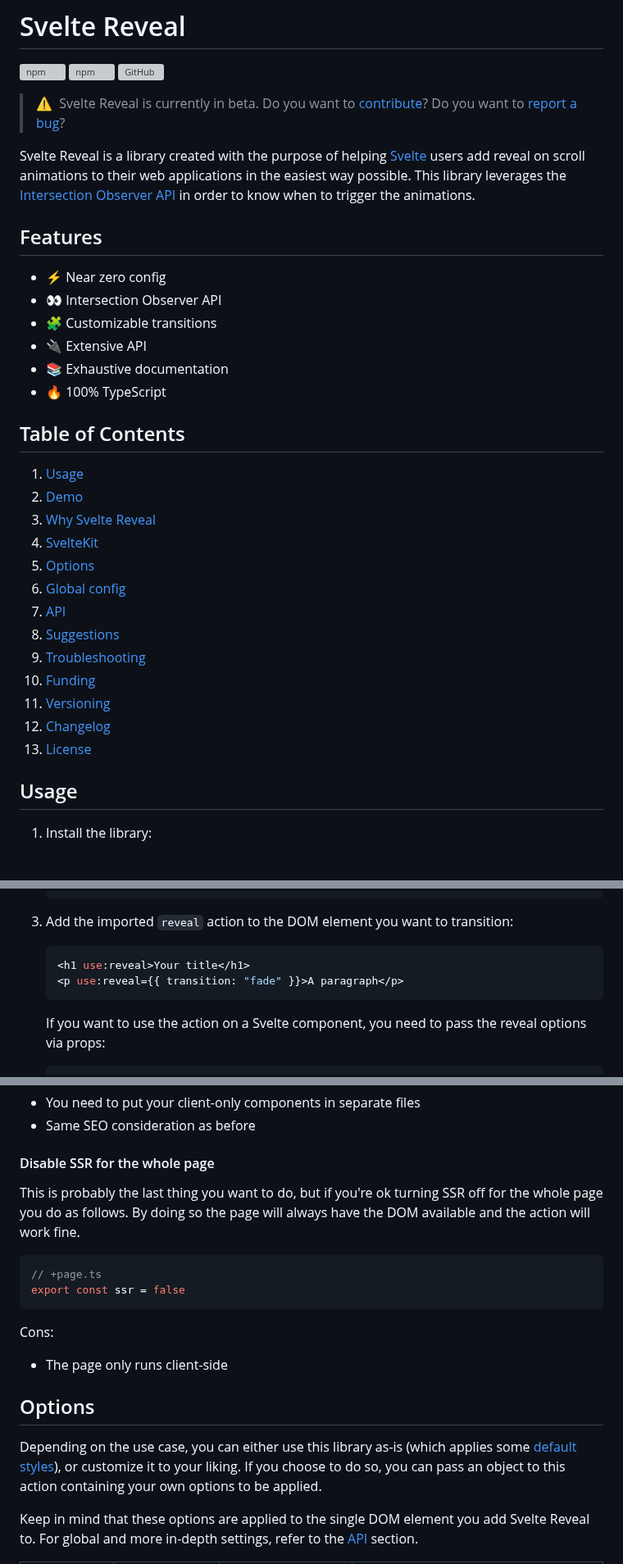
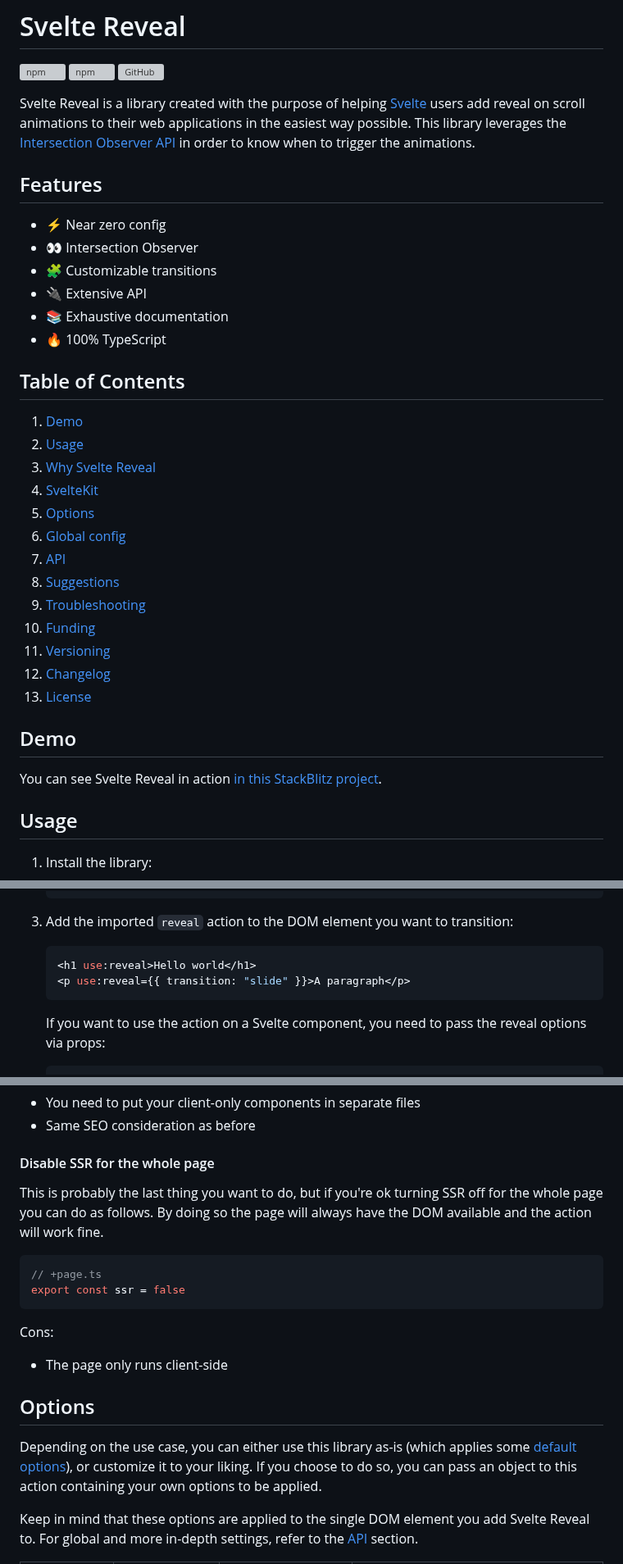
Before and after one commit to DaveKeehl/svelte-reveal, a Markdown page: packages/svelte-reveal/README.md, 3 parts joined by grey strips. Shown at 82% size. GitHub-like rendering; grey boxes are pictures that could not be loaded.

````diff
--- a/packages/svelte-reveal/README.md
+++ b/packages/svelte-reveal/README.md
@@ -4,14 +4,12 @@
 
 ![npm](https://img.shields.io/npm/v/svelte-reveal) ![npm](https://img.shields.io/npm/dw/svelte-reveal) ![GitHub](https://img.shields.io/github/license/davekeehl/svelte-reveal)
 
-> ⚠️&nbsp;&nbsp;Svelte Reveal is currently in beta. Do you want to [contribute](https://github.com/DaveKeehl/svelte-reveal/issues)? Do you want to [report a bug](https://github.com/DaveKeehl/svelte-reveal/issues/new?assignees=&labels=bug&template=bug_report.yml&title=%5BBug%5D%3A+)?
-
 Svelte Reveal is a library created with the purpose of helping [Svelte](https://svelte.dev/) users add reveal on scroll animations to their web applications in the easiest way possible. This library leverages the [Intersection Observer API](https://developer.mozilla.org/en-US/docs/Web/API/Intersection_Observer_API) in order to know when to trigger the animations.
 
 ## Features
 
 - ⚡️ Near zero config
-- 👀 Intersection Observer API
+- 👀 Intersection Observer
 - 🧩 Customizable transitions
 - 🔌 Extensive API
 - 📚 Exhaustive documentation
@@ -19,8 +17,8 @@ Svelte Reveal is a library created with the purpose of helping [Svelte](https://
 
 ## Table of Contents
 
+1. [Demo](#demo)
 1. [Usage](#usage)
-1. [Demo](#demo)
 1. [Why Svelte Reveal](#why-svelte-reveal)
 1. [SvelteKit](#sveltekit)
 1. [Options](#options)
@@ -32,6 +30,10 @@ Svelte Reveal is a library created with the purpose of helping [Svelte](https://
 1. [Versioning](#versioning)
 1. [Changelog](#changelog)
 1. [License](#license)
+
+## Demo
+
+You can see Svelte Reveal in action [in this StackBlitz project](https://stackblitz.com/edit/svelte-reveal?file=src%2FApp.svelte).
 
 ## Usage
 
@@ -59,8 +61,8 @@ Svelte Reveal is a library created with the purpose of helping [Svelte](https://
 3. Add the imported `reveal` action to the DOM element you want to transition:
 
    ```svelte
-   <h1 use:reveal>Your title</h1>
-   <p use:reveal={{ transition: "fade" }}>A paragraph</p>
+   <h1 use:reveal>Hello world</h1>
+   <p use:reveal={{ transition: "slide" }}>A paragraph</p>
    ```
 
    If you want to use the action on a Svelte component, you need to pass the reveal options via props:
@@ -173,7 +171,7 @@ Cons:
 
 #### Disable SSR for the whole page
 
-This is probably the last thing you want to do, but if you're ok turning SSR off for the whole page you do as follows. By doing so the page will always have the DOM available and the action will work fine.
+This is probably the last thing you want to do, but if you're ok turning SSR off for the whole page you can do as follows. By doing so the page will always have the DOM available and the action will work fine.
 
 ```typescript
 // +page.ts
@@ -186,7 +184,7 @@ Cons:
 
 ## Options
 
-Depending on the use case, you can either use this library as-is (which applies some [default styles](./src/internal/default/options.ts)), or customize it to your liking. If you choose to do so, you can pass an object to this action containing your own options to be applied.
+Depending on the use case, you can either use this library as-is (which applies some [default options](./src/internal/default/options.ts)), or customize it to your liking. If you choose to do so, you can pass an object to this action containing your own options to be applied.
 
 Keep in mind that these options are applied to the single DOM element you add Svelte Reveal to. For global and more in-depth settings, refer to the [API](#api) section.
 
````
Also changed, not shown: other parts of packages/svelte-reveal/README.md (+3 -7 lines).
